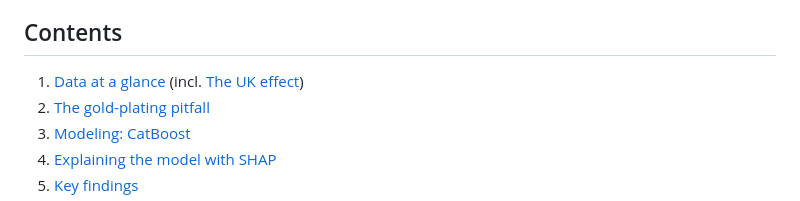
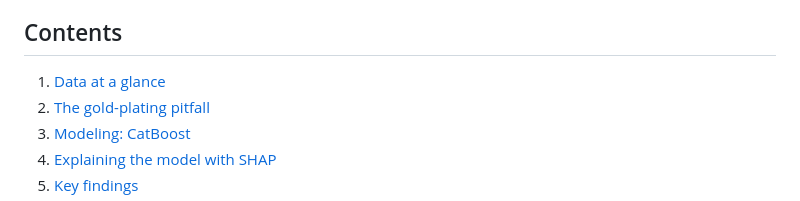
Before and after one commit to andrecdavis/Plated-In-Gold, a Markdown page: README.md, the part around the change. GitHub-like rendering.

Commit message:
Remove parenthetical UK-effect note from README table of contents

```diff
--- a/README.md
+++ b/README.md
@@ -9,7 +9,7 @@ We analyze **2,328** third-party Apple Watch listings, web-scraped from online m
 > **The largest caveat:** these are *list prices*, not completed sales. They describe what sellers ask, not what buyers pay.
 
 ## Contents
-1. [Data at a glance](#data-at-a-glance) (incl. [The UK effect](#the-uk-effect))
+1. [Data at a glance](#data-at-a-glance)
 2. [The gold-plating pitfall](#the-gold-plating-pitfall)
 3. [Modeling: CatBoost](#modeling-catboost)
 4. [Explaining the model with SHAP](#explaining-the-model-with-shap)
```
